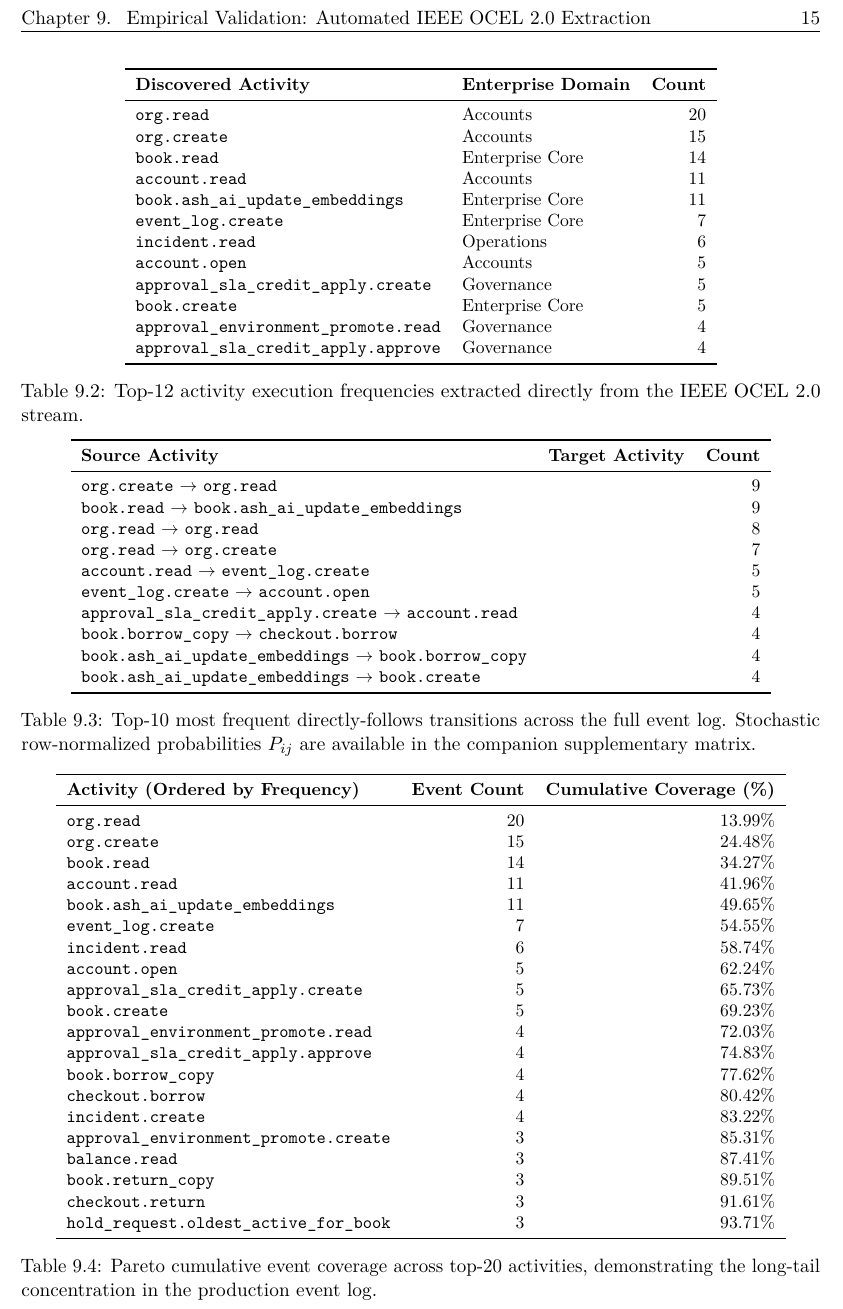
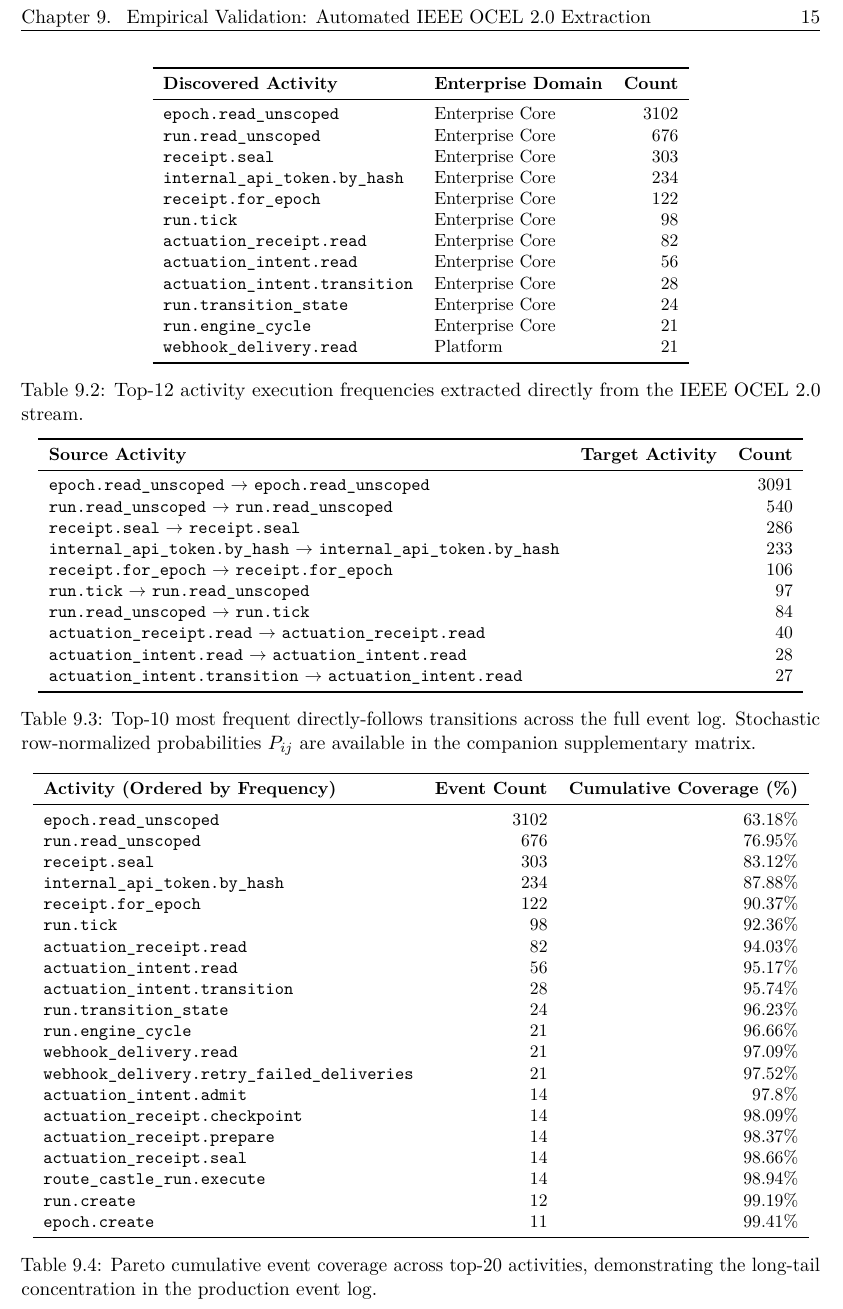
Before and after one commit to seanchatmangpt/ex4pm, a LaTeX thesis (docs/thesis/phd_thesis.tex, which reads docs/thesis/chapters/generated_ocel_benchmark_tables.tex): part of page 16 of 19, cut so that both start at the same text. Compiled offline with pdfLaTeX.

```diff
--- a/docs/thesis/chapters/generated_ocel_benchmark_tables.tex
+++ b/docs/thesis/chapters/generated_ocel_benchmark_tables.tex
@@ -42,18 +42,18 @@
 \toprule
 \textbf{Discovered Activity} & \textbf{Enterprise Domain} & \textbf{Count} \\
 \midrule
-\texttt{org.read} & Accounts & 20 \\
-\texttt{org.create} & Accounts & 15 \\
-\texttt{book.read} & Enterprise Core & 14 \\
-\texttt{account.read} & Accounts & 11 \\
-\texttt{book.ash\_ai\_update\_embeddings} & Enterprise Core & 11 \\
-\texttt{event\_log.create} & Enterprise Core & 7 \\
-\texttt{incident.read} & Operations & 6 \\
-\texttt{account.open} & Accounts & 5 \\
-\texttt{approval\_sla\_credit\_apply.create} & Governance & 5 \\
-\texttt{book.create} & Enterprise Core & 5 \\
-\texttt{approval\_environment\_promote.read} & Governance & 4 \\
-\texttt{approval\_sla\_credit\_apply.approve} & Governance & 4 \\
+\texttt{epoch.read\_unscoped} & Enterprise Core & 3102 \\
+\texttt{run.read\_unscoped} & Enterprise Core & 676 \\
+\texttt{receipt.seal} & Enterprise Core & 303 \\
+\texttt{internal\_api\_token.by\_hash} & Enterprise Core & 234 \\
+\texttt{receipt.for\_epoch} & Enterprise Core & 122 \\
+\texttt{run.tick} & Enterprise Core & 98 \\
+\texttt{actuation\_receipt.read} & Enterprise Core & 82 \\
+\texttt{actuation\_intent.read} & Enterprise Core & 56 \\
+\texttt{actuation\_intent.transition} & Enterprise Core & 28 \\
+\texttt{run.transition\_state} & Enterprise Core & 24 \\
+\texttt{run.engine\_cycle} & Enterprise Core & 21 \\
+\texttt{webhook\_delivery.read} & Platform & 21 \\
 \bottomrule
 \end{tabular}
 \caption{Top-12 activity execution frequencies extracted directly from the IEEE OCEL 2.0 stream.}
@@ -69,16 +69,16 @@
 \toprule
 \textbf{Source Activity} & \textbf{Target Activity} & \textbf{Count} \\
 \midrule
-\texttt{org.create} $\to$ \texttt{org.read} & & 9 \\
-\texttt{book.read} $\to$ \texttt{book.ash\_ai\_update\_embeddings} & & 9 \\
-\texttt{org.read} $\to$ \texttt{org.read} & & 8 \\
-\texttt{org.read} $\to$ \texttt{org.create} & & 7 \\
-\texttt{account.read} $\to$ \texttt{event\_log.create} & & 5 \\
-\texttt{event\_log.create} $\to$ \texttt{account.open} & & 5 \\
-\texttt{approval\_sla\_credit\_apply.create} $\to$ \texttt{account.read} & & 4 \\
-\texttt{book.borrow\_copy} $\to$ \texttt{checkout.borrow} & & 4 \\
-\texttt{book.ash\_ai\_update\_embeddings} $\to$ \texttt{book.borrow\_copy} & & 4 \\
-\texttt{book.ash\_ai\_update\_embeddings} $\to$ \texttt{book.create} & & 4 \\
+\texttt{epoch.read\_unscoped} $\to$ \texttt{epoch.read\_unscoped} & & 3091 \\
+\texttt{run.read\_unscoped} $\to$ \texttt{run.read\_unscoped} & & 540 \\
+\texttt{receipt.seal} $\to$ \texttt{receipt.seal} & & 286 \\
+\texttt{internal\_api\_token.by\_hash} $\to$ \texttt{internal\_api\_token.by\_hash} & & 233 \\
+\texttt{receipt.for\_epoch} $\to$ \texttt{receipt.for\_epoch} & & 106 \\
+\texttt{run.tick} $\to$ \texttt{run.read\_unscoped} & & 97 \\
+\texttt{run.read\_unscoped} $\to$ \texttt{run.tick} & & 84 \\
+\texttt{actuation\_receipt.read} $\to$ \texttt{actuation\_receipt.read} & & 40 \\
+\texttt{actuation\_intent.read} $\to$ \texttt{actuation\_intent.read} & & 28 \\
+\texttt{actuation\_intent.transition} $\to$ \texttt{actuation\_intent.read} & & 27 \\
 \bottomrule
 \end{tabular}
 \caption{Top-10 most frequent directly-follows transitions across the full event log. Stochastic row-normalized probabilities $P_{ij}$ are available in the companion supplementary matrix.}
@@ -94,26 +94,26 @@
 \toprule
 \textbf{Activity (Ordered by Frequency)} & \textbf{Event Count} & \textbf{Cumulative Coverage (\%)} \\
 \midrule
-\texttt{org.read} & 20 & 13.99\% \\
-\texttt{org.create} & 15 & 24.48\% \\
-\texttt{book.read} & 14 & 34.27\% \\
-\texttt{account.read} & 11 & 41.96\% \\
-\texttt{book.ash\_ai\_update\_embeddings} & 11 & 49.65\% \\
-\texttt{event\_log.create} & 7 & 54.55\% \\
-\texttt{incident.read} & 6 & 58.74\% \\
-\texttt{account.open} & 5 & 62.24\% \\
-\texttt{approval\_sla\_credit\_apply.create} & 5 & 65.73\% \\
-\texttt{book.create} & 5 & 69.23\% \\
-\texttt{approval\_environment\_promote.read} & 4 & 72.03\% \\
-\texttt{approval\_sla\_credit\_apply.approve} & 4 & 74.83\% \\
-\texttt{book.borrow\_copy} & 4 & 77.62\% \\
-\texttt{checkout.borrow} & 4 & 80.42\% \\
-\texttt{incident.create} & 4 & 83.22\% \\
-\texttt{approval\_environment\_promote.create} & 3 & 85.31\% \\
-\texttt{balance.read} & 3 & 87.41\% \\
-\texttt{book.return\_copy} & 3 & 89.51\% \\
-\texttt{checkout.return} & 3 & 91.61\% \\
-\texttt{hold\_request.oldest\_active\_for\_book} & 3 & 93.71\% \\
+\texttt{epoch.read\_unscoped} & 3102 & 63.18\% \\
+\texttt{run.read\_unscoped} & 676 & 76.95\% \\
+\texttt{receipt.seal} & 303 & 83.12\% \\
+\texttt{internal\_api\_token.by\_hash} & 234 & 87.88\% \\
+\texttt{receipt.for\_epoch} & 122 & 90.37\% \\
+\texttt{run.tick} & 98 & 92.36\% \\
+\texttt{actuation\_receipt.read} & 82 & 94.03\% \\
+\texttt{actuation\_intent.read} & 56 & 95.17\% \\
+\texttt{actuation\_intent.transition} & 28 & 95.74\% \\
+\texttt{run.transition\_state} & 24 & 96.23\% \\
+\texttt{run.engine\_cycle} & 21 & 96.66\% \\
+\texttt{webhook\_delivery.read} & 21 & 97.09\% \\
+\texttt{webhook\_delivery.retry\_failed\_deliveries} & 21 & 97.52\% \\
+\texttt{actuation\_intent.admit} & 14 & 97.8\% \\
+\texttt{actuation\_receipt.checkpoint} & 14 & 98.09\% \\
+\texttt{actuation\_receipt.prepare} & 14 & 98.37\% \\
+\texttt{actuation\_receipt.seal} & 14 & 98.66\% \\
+\texttt{route\_castle\_run.execute} & 14 & 98.94\% \\
+\texttt{run.create} & 12 & 99.19\% \\
+\texttt{epoch.create} & 11 & 99.41\% \\
 \bottomrule
 \end{tabular}
 \caption{Pareto cumulative event coverage across top-20 activities, demonstrating the long-tail concentration in the production event log.}
```
Also changed, not shown: docs/thesis/chapters/generated_ocel_benchmark_tables.tex (28 more changed lines), 10 other files.
